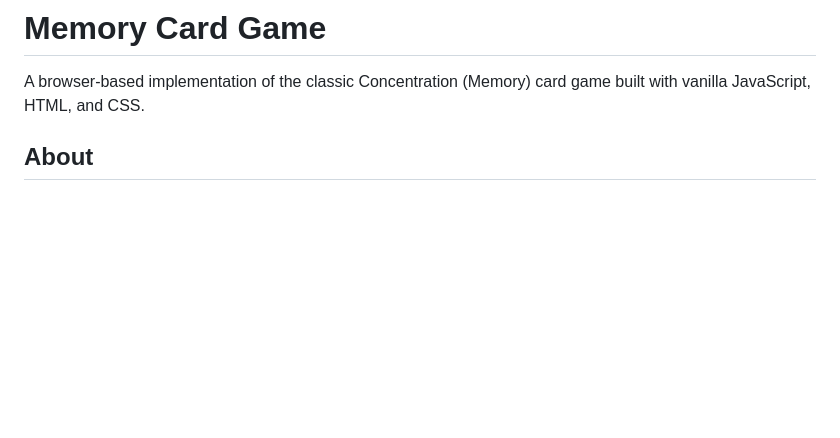
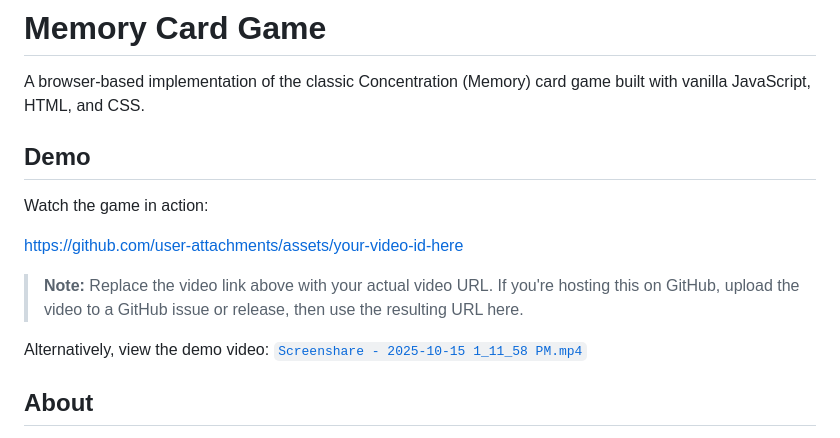
Before and after one commit to TheScootAI/MemoryCard, a Markdown page: README.md, the part around the change. Rendered like a GitHub page; blank space fills up the shorter version.

Commit message:
added file to readme

```diff
--- a/README.md
+++ b/README.md
@@ -1,6 +1,16 @@
 # Memory Card Game
 
 A browser-based implementation of the classic Concentration (Memory) card game built with vanilla JavaScript, HTML, and CSS.
+
+## Demo
+
+Watch the game in action:
+
+https://github.com/user-attachments/assets/your-video-id-here
+
+> **Note:** Replace the video link above with your actual video URL. If you're hosting this on GitHub, upload the video to a GitHub issue or release, then use the resulting URL here.
+
+Alternatively, view the demo video: [`Screenshare - 2025-10-15 1_11_58 PM.mp4`](./Screenshare%20-%202025-10-15%201_11_58%20PM.mp4)
 
 ## About
 
```
